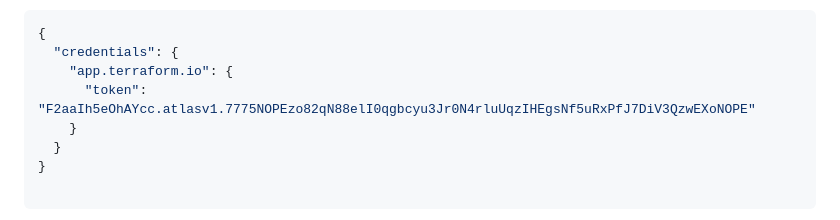
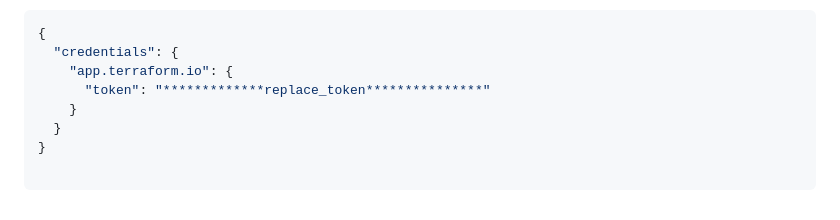
Before and after one commit to Phosters/terraform-beginner-bootcamp-2023, a Markdown page: README.md, the part around the change. GitHub-like rendering.

Commit message:
add crendentials for token

```diff
--- a/README.md
+++ b/README.md
@@ -179,7 +179,7 @@ Provide the following code (replace your token in the file)
 {
   "credentials": {
     "app.terraform.io": {
-      "token": "F2aaIh5eOhAYcc.atlasv1.7775NOPEzo82qN88elI0qgbcyu3Jr0N4rluUqzIHEgsNf5uRxPfJ7DiV3QzwEXoNOPE"
+      "token": "*************replace_token***************"
     }
   }
 }
```
